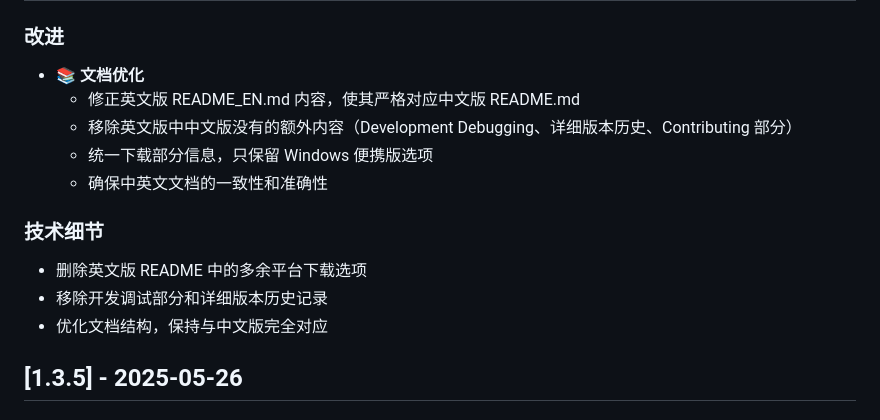
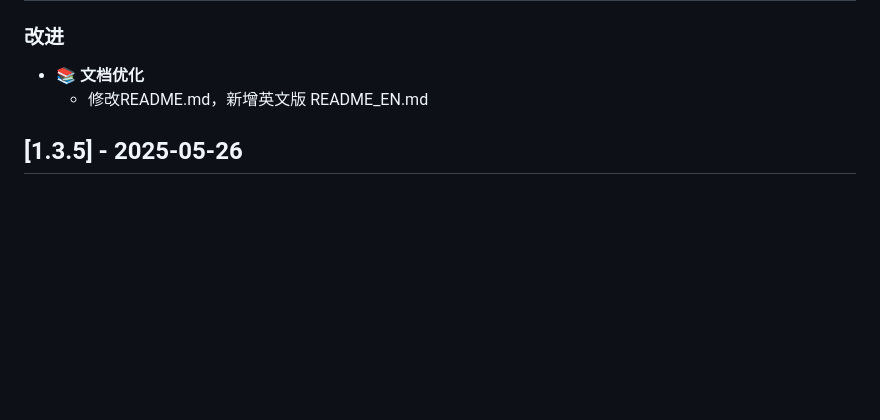
Before and after one commit to hmhm2022/script-launcher, a Markdown page: CHANGELOG.md, the part around one of its changes. Rendered like a GitHub page; blank space fills up the shorter version.

Commit message:
v1.3.6: 文档优化 - 修正英文版README与中文版一致性

```diff
--- a/CHANGELOG.md
+++ b/CHANGELOG.md
@@ -4,15 +4,7 @@
 
 ### 改进
 - 📚 **文档优化**
-  - 修正英文版 README_EN.md 内容，使其严格对应中文版 README.md
-  - 移除英文版中中文版没有的额外内容（Development Debugging、详细版本历史、Contributing 部分）
-  - 统一下载部分信息，只保留 Windows 便携版选项
-  - 确保中英文文档的一致性和准确性
-
-### 技术细节
-- 删除英文版 README 中的多余平台下载选项
-- 移除开发调试部分和详细版本历史记录
-- 优化文档结构，保持与中文版完全对应
+  - 修改README.md，新增英文版 README_EN.md
 
 ## [1.3.5] - 2025-05-26
 
```
Also changed, not shown: other parts of CHANGELOG.md (+1 -1 lines).
